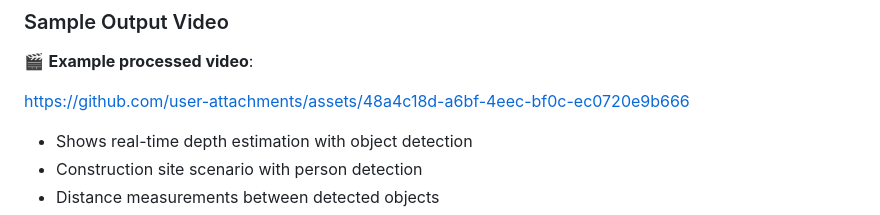
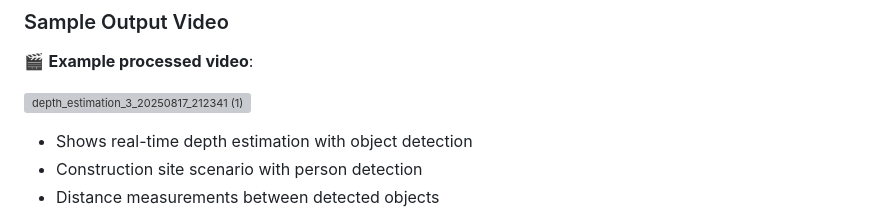
Before and after one commit to Ashwani564/RT-Monodepth-Construction, a Markdown page: README.md, the part around the change. Rendered like a GitHub page; grey boxes are pictures that could not be loaded.

```diff
--- a/README.md
+++ b/README.md
@@ -8,13 +8,7 @@ A real-time **metric monocular depth estimation** system using RT-MonoDepth neur
 ### Sample Output Video
 🎬 **Example processed video**:
 
-
-
-https://github.com/user-attachments/assets/48a4c18d-a6bf-4eec-bf0c-ec0720e9b666
-
-
-
-
+![depth_estimation_3_20250817_212341 (1)](https://github.com/user-attachments/assets/95680410-efee-4497-8aeb-bbd12b546751)
 
 - Shows real-time depth estimation with object detection
 - Construction site scenario with person detection
```
